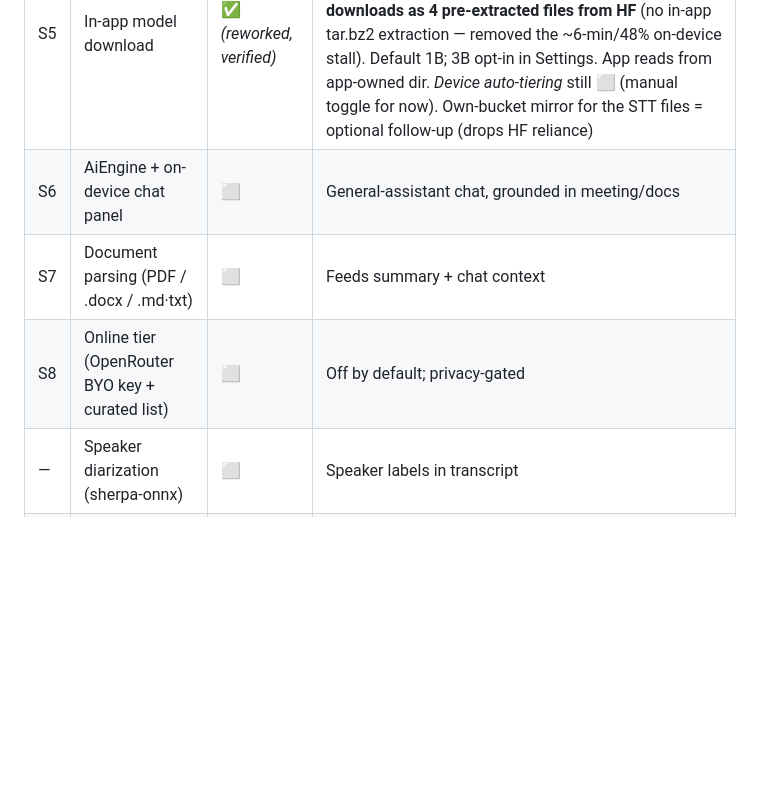
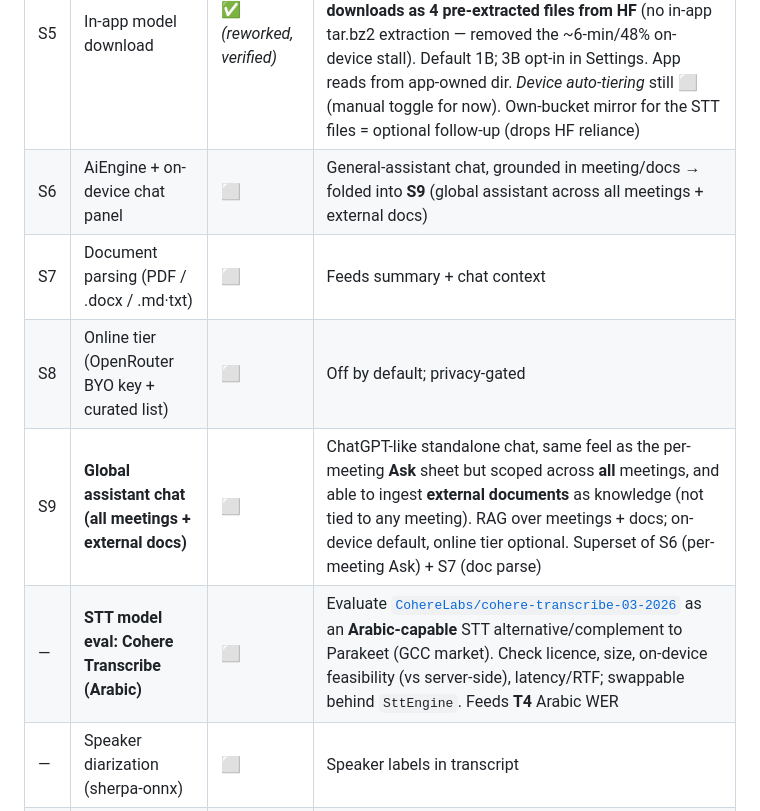
Before and after one commit to alilibx/privoice, a Markdown page: STATUS.md, the part around one of its changes. GitHub-like rendering; blank space fills up the shorter version.

```diff
--- a/STATUS.md
+++ b/STATUS.md
@@ -29,9 +30,11 @@
 | S6 | AiEngine + chat | 🔨 | **Ask** sheet (chat grounded in a meeting) done; standalone chat panel + tier-selectable online engine later |
 | S4 | Export (PDF + Word .docx) | ⬜ | |
 | S5 | In-app model download | ✅ *(reworked, verified)* | Foreground-service download (`background_downloader`) — resumes across backgrounding/screen-off/swipe-away. **STT now downloads as 4 pre-extracted files from HF** (no in-app tar.bz2 extraction — removed the ~6-min/48% on-device stall). Default 1B; 3B opt-in in Settings. App reads from app-owned dir. *Device auto-tiering* still ⬜ (manual toggle for now). Own-bucket mirror for the STT files = optional follow-up (drops HF reliance) |
-| S6 | AiEngine + on-device chat panel | ⬜ | General-assistant chat, grounded in meeting/docs |
+| S6 | AiEngine + on-device chat panel | ⬜ | General-assistant chat, grounded in meeting/docs → folded into **S9** (global assistant across all meetings + external docs) |
 | S7 | Document parsing (PDF / .docx / .md·txt) | ⬜ | Feeds summary + chat context |
 | S8 | Online tier (OpenRouter BYO key + curated list) | ⬜ | Off by default; privacy-gated |
+| S9 | **Global assistant chat (all meetings + external docs)** | ⬜ | ChatGPT-like standalone chat, same feel as the per-meeting **Ask** sheet but scoped across **all** meetings, and able to ingest **external documents** as knowledge (not tied to any meeting). RAG over meetings + docs; on-device default, online tier optional. Superset of S6 (per-meeting Ask) + S7 (doc parse) |
+| — | **STT model eval: Cohere Transcribe (Arabic)** | ⬜ | Evaluate [`CohereLabs/cohere-transcribe-03-2026`](https://huggingface.co/CohereLabs/cohere-transcribe-03-2026) as an **Arabic-capable** STT alternative/complement to Parakeet (GCC market). Check licence, size, on-device feasibility (vs server-side), latency/RTF; swappable behind `SttEngine`. Feeds **T4** Arabic WER |
 | — | Speaker diarization (sherpa-onnx) | ⬜ | Speaker labels in transcript |
 | P4 | Private GPU infra (self-hosted, zero-retention, GCC) | ⬜ | Future sub-project — own spec |
 | P5 | Proprietary meeting-STT model | ⬜ | Future sub-project — own spec |
```
Also changed, not shown: other parts of STATUS.md (+22 -15 lines).
